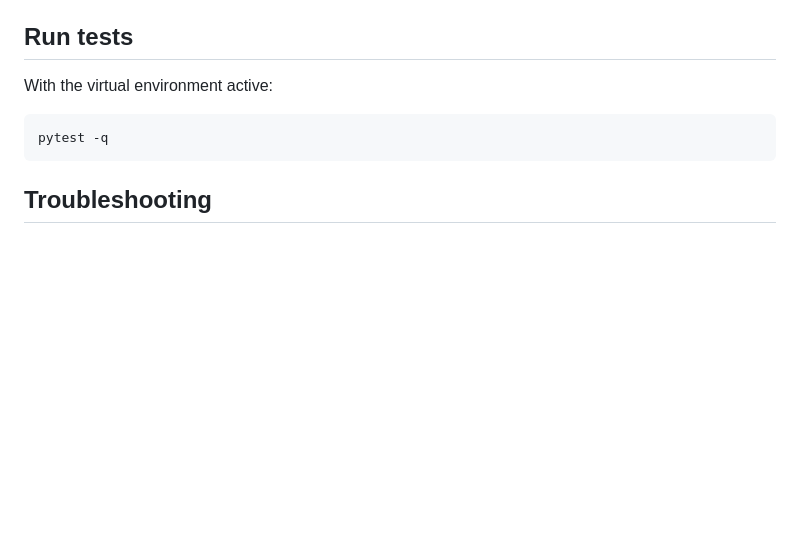
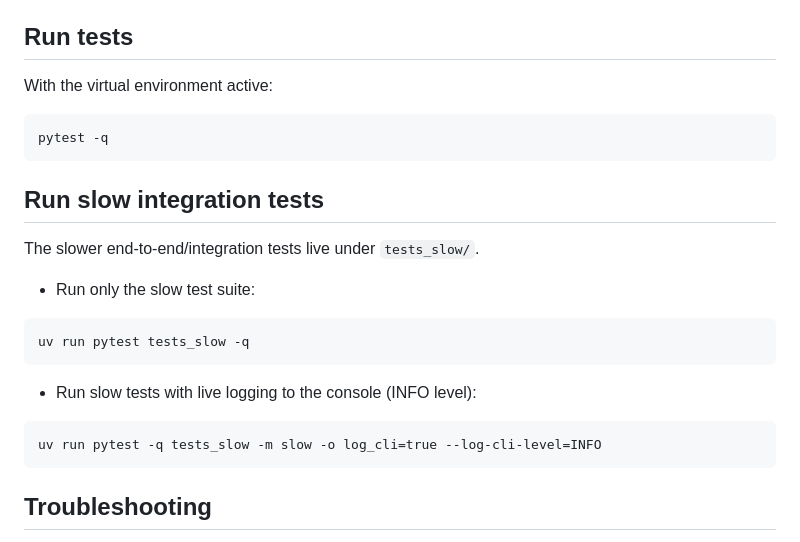
Before and after one commit to olegroshka/btest, a Markdown page: README.md, the part around the change. GitHub-like rendering; blank space fills up the shorter version.

Commit message:
updated readme on how to run slow tests

````diff
--- a/README.md
+++ b/README.md
@@ -120,6 +120,21 @@ pytest -q
 ```
 
 
+Run slow integration tests
+--------------------------
+The slower end-to-end/integration tests live under `tests_slow/`.
+
+- Run only the slow test suite:
+```
+uv run pytest tests_slow -q
+```
+
+- Run slow tests with live logging to the console (INFO level):
+```
+uv run pytest -q tests_slow -m slow -o log_cli=true --log-cli-level=INFO
+```
+
+
 Troubleshooting
 ---------------
 - Import errors: ensure the venv is active and you installed with `pip install -e .`.
````
